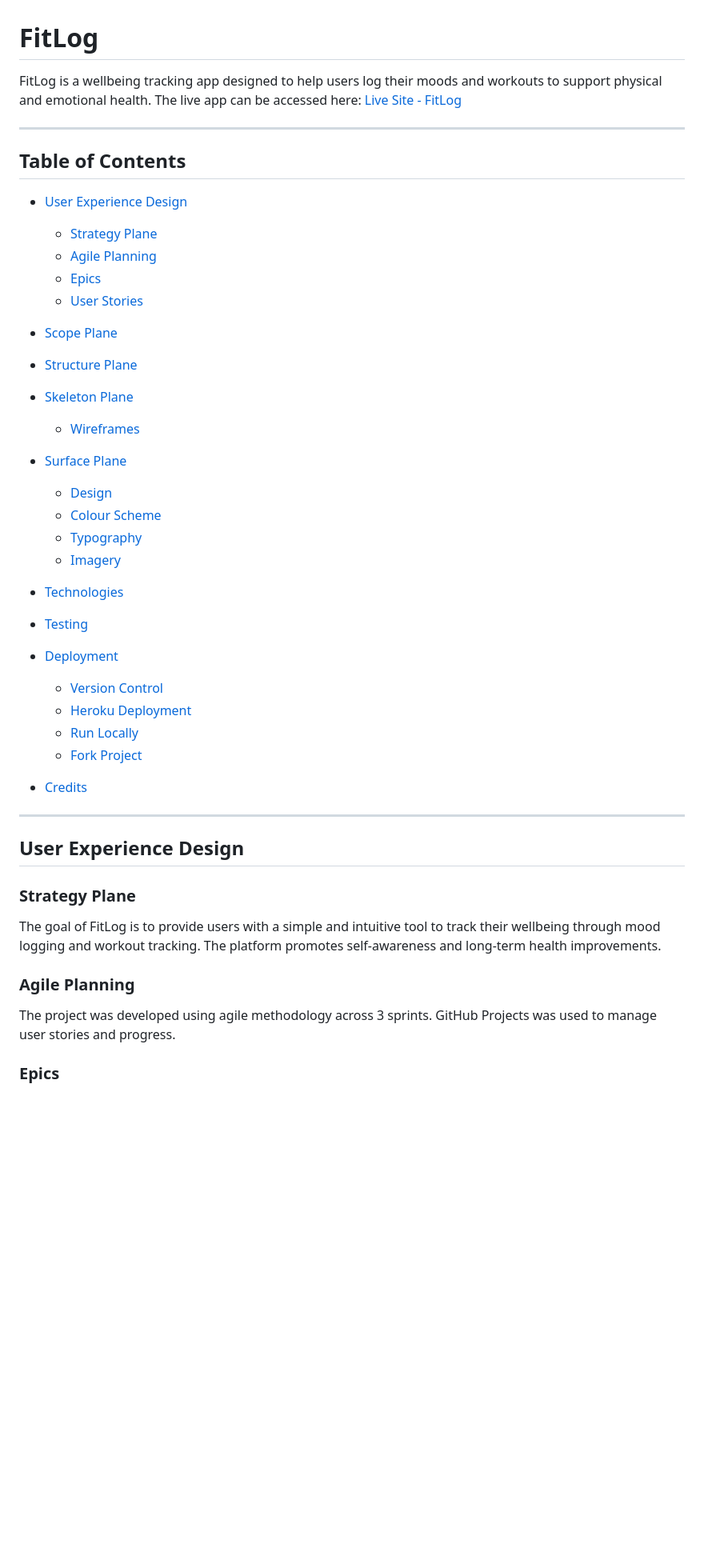
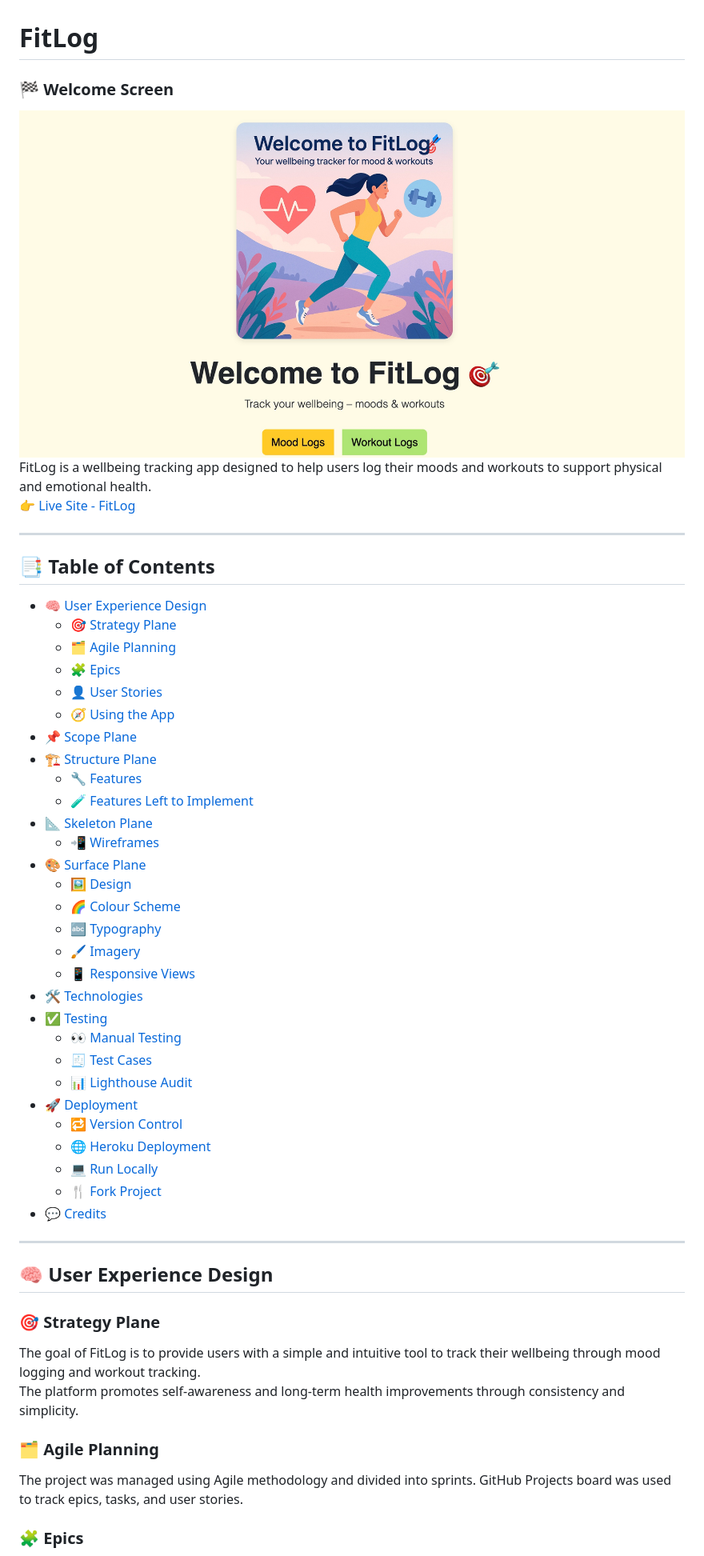
Before and after one commit to bobes81/Wellbeing-Tracker-App, a Markdown page: README.md, the part around the change printed below. Shown: that part at 80% size. GitHub-like rendering; blank space fills up the shorter version.

```diff
--- a/README.md
+++ b/README.md
@@ -1,49 +1,58 @@
 # FitLog
 
-FitLog is a wellbeing tracking app designed to help users log their moods and workouts to support physical and emotional health. The live app can be accessed here: [Live Site - FitLog](https://fitlog-app-ivo-6b411ba5300f.herokuapp.com/)
+<!-- Main screenshot - larger display -->
+<h3>🏁 Welcome Screen</h3>
+<img src="static/images/main-page.jpg" alt="Main Page Screenshot" style="width: 100%; max-width: 600px; border: 1px solid #ccc; border-radius: 8px; margin-bottom: 20px;" />
+
+FitLog is a wellbeing tracking app designed to help users log their moods and workouts to support physical and emotional health.
+👉 [Live Site - FitLog](https://fitlog-app-ivo-6b411ba5300f.herokuapp.com/)
 
 ---
 
-## Table of Contents
+## 📑 Table of Contents
 
-* [User Experience Design](#user-experience-design)
-
-  * [Strategy Plane](#strategy-plane)
-  * [Agile Planning](#agile-planning)
-  * [Epics](#epics)
-  * [User Stories](#user-stories)
-* [Scope Plane](#scope-plane)
-* [Structure Plane](#structure-plane)
-* [Skeleton Plane](#skeleton-plane)
-
-  * [Wireframes](#wireframes)
-* [Surface Plane](#surface-plane)
-
-  * [Design](#design)
-  * [Colour Scheme](#colour-scheme)
-  * [Typography](#typography)
-  * [Imagery](#imagery)
-* [Technologies](#technologies)
-* [Testing](#testing)
-* [Deployment](#deployment)
-
-  * [Version Control](#version-control)
-  * [Heroku Deployment](#heroku-deployment)
-  * [Run Locally](#run-locally)
-  * [Fork Project](#fork-project)
-* [Credits](#credits)
+- [🧠 User Experience Design](#-user-experience-design)
+  - [🎯 Strategy Plane](#-strategy-plane)
+  - [🗂️ Agile Planning](#️-agile-planning)
+  - [🧩 Epics](#-epics)
+  - [👤 User Stories](#-user-stories)
+  - [🧭 Using the App](#-using-the-app)
+- [📌 Scope Plane](#-scope-plane)
+- [🏗 Structure Plane](#-structure-plane)
+  - [🔧 Features](#-features)
+  - [🧪 Features Left to Implement](#-features-left-to-implement)
+- [📐 Skeleton Plane](#-skeleton-plane)
+  - [📲 Wireframes](#-wireframes)
+- [🎨 Surface Plane](#-surface-plane)
+  - [🖼 Design](#-design)
+  - [🌈 Colour Scheme](#-colour-scheme)
+  - [🔤 Typography](#-typography)
+  - [🖌 Imagery](#-imagery)
+  - [📱 Responsive Views](#-responsive-views)
+- [🛠 Technologies](#-technologies)
+- [✅ Testing](#-testing)
+  - [👀 Manual Testing](#-manual-testing)
+  - [🧾 Test Cases](#-test-cases)
+  - [📊 Lighthouse Audit](#-lighthouse-audit)
+- [🚀 Deployment](#-deployment)
+  - [🔁 Version Control](#-version-control)
+  - [🌐 Heroku Deployment](#-heroku-deployment)
+  - [💻 Run Locally](#-run-locally)
+  - [🍴 Fork Project](#-fork-project)
+- [💬 Credits](#-credits)
 
 ---
 
-## User Experience Design
+## 🧠 User Experience Design
 
-### Strategy Plane
+### 🎯 Strategy Plane
 
-The goal of FitLog is to provide users with a simple and intuitive tool to track their wellbeing through mood logging and workout tracking. The platform promotes self-awareness and long-term health improvements.
+The goal of FitLog is to provide users with a simple and intuitive tool to track their wellbeing through mood logging and workout tracking.
+The platform promotes self-awareness and long-term health improvements through consistency and simplicity.
 
-### Agile Planning
+### 🗂️ Agile Planning
 
-The project was developed using agile methodology across 3 sprints. GitHub Projects was used to manage user stories and progress.
+The project was managed using Agile methodology and divided into sprints. GitHub Projects board was used to track epics, tasks, and user stories.
 
-### Epics
+### 🧩 Epics
 
```
Also changed, not shown: other parts of README.md (+145 -105 lines).
